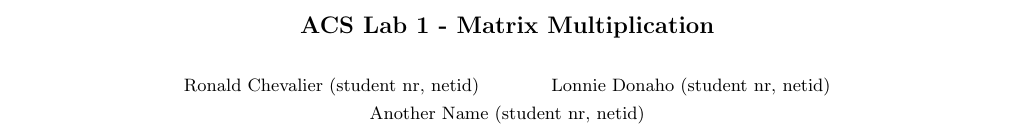
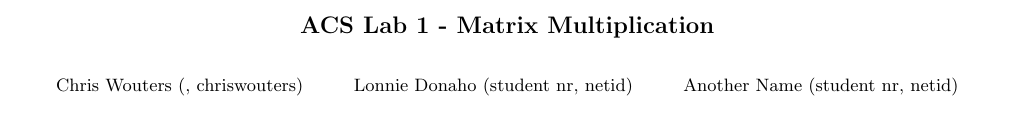
Before and after one commit to Ester1402/LAB1, a LaTeX document (template.tex): part of page 1 of 2, cut so that both start at the same text. Compiled offline with pdfLaTeX.

Commit message:
Updates from ShareLaTeX

```diff
--- a/template.tex
+++ b/template.tex
@@ -11,7 +11,7 @@
 
 \title{\large{\textbf{ACS Lab 1 - Matrix Multiplication}}}
 \author{
-    \small Ronald Chevalier (student nr, netid)
+    \small Chris Wouters (, chriswouters)
     \and \small Lonnie Donaho (student nr, netid)
     \and \small Another Name (student nr, netid)
 }
```
